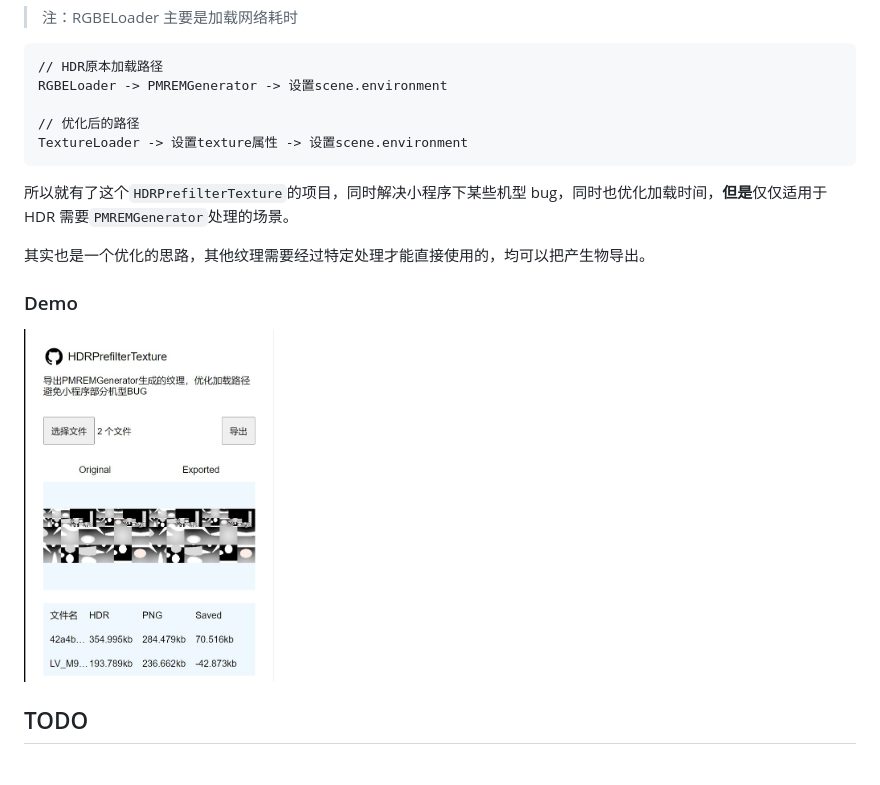
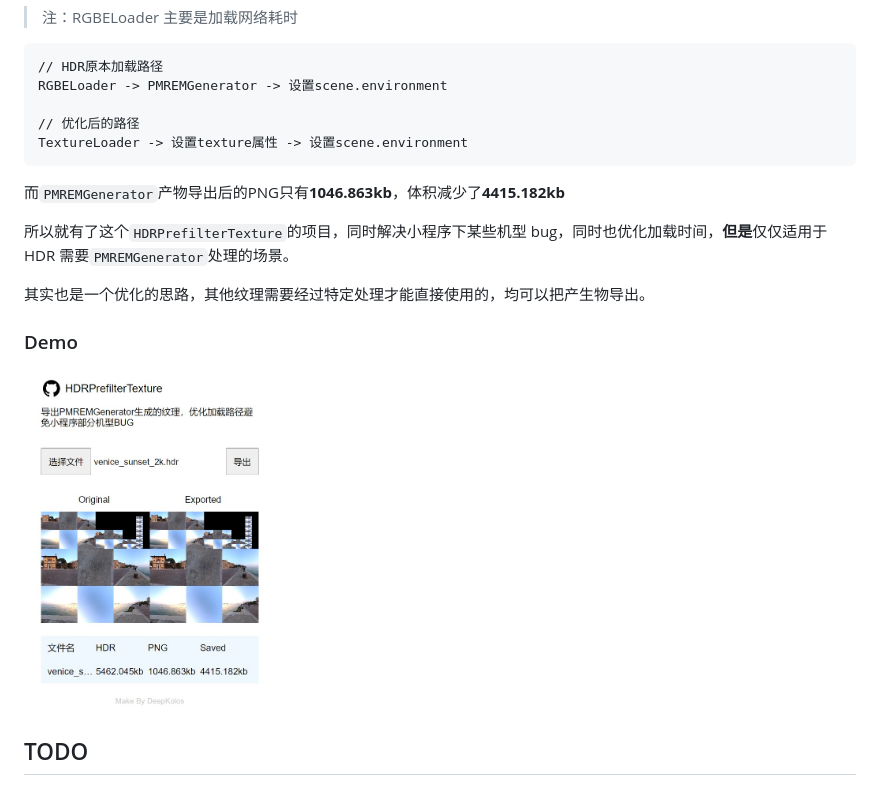
Before and after one commit to deepkolos/hdr-prefilter-texture, a Markdown page: README.md, the part around the change. GitHub-like rendering; pictures changed too: demo.jpg.

````diff
--- a/README.md
+++ b/README.md
@@ -21,6 +21,8 @@ RGBELoader -> PMREMGenerator -> 设置scene.environment
 TextureLoader -> 设置texture属性 -> 设置scene.environment
 ```
 
+而`PMREMGenerator`产物导出后的PNG只有**1046.863kb**，体积减少了**4415.182kb**
+
 所以就有了这个`HDRPrefilterTexture`的项目，同时解决小程序下某些机型 bug，同时也优化加载时间，**但是**仅仅适用于 HDR 需要`PMREMGenerator`处理的场景。
 
 其实也是一个优化的思路，其他纹理需要经过特定处理才能直接使用的，均可以把产生物导出。
````
Also changed, not shown: 5 other files.
